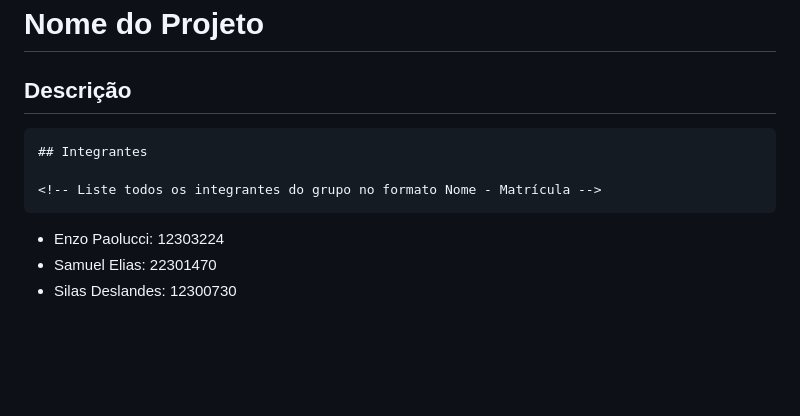
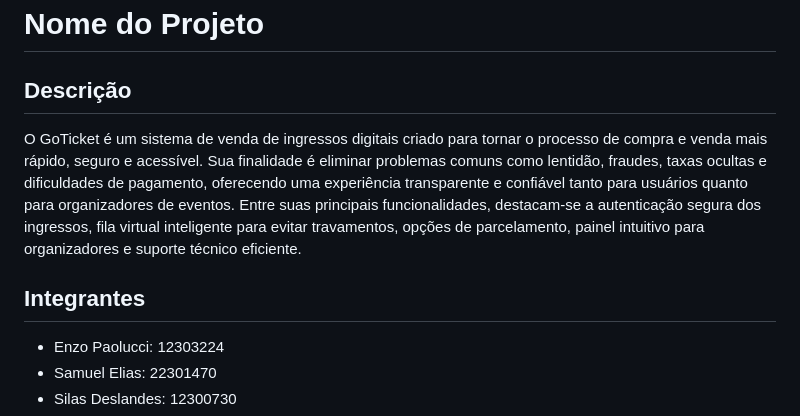
Before and after one commit to samuelfelias/GoTicket, a Markdown page: README.md, the part around the change. GitHub-like rendering; blank space fills up the shorter version.

Commit message:
mudancas

````diff
--- a/README.md
+++ b/README.md
@@ -3,12 +3,10 @@
 
 ## Descrição
 
-<!-- O GoTicket é um sistema de venda de ingressos digitais criado para tornar o processo de compra e venda mais rápido, seguro e acessível. Sua finalidade é eliminar problemas comuns como lentidão, fraudes, taxas ocultas e dificuldades de pagamento, oferecendo uma experiência transparente e confiável tanto para usuários quanto para organizadores de eventos. Entre suas principais funcionalidades, destacam-se a autenticação segura dos ingressos, fila virtual inteligente para evitar travamentos, opções de parcelamento, painel intuitivo para organizadores e suporte técnico eficiente. -->
-```
+ O GoTicket é um sistema de venda de ingressos digitais criado para tornar o processo de compra e venda mais rápido, seguro e acessível. Sua finalidade é eliminar problemas comuns como lentidão, fraudes, taxas ocultas e dificuldades de pagamento, oferecendo uma experiência transparente e confiável tanto para usuários quanto para organizadores de eventos. Entre suas principais funcionalidades, destacam-se a autenticação segura dos ingressos, fila virtual inteligente para evitar travamentos, opções de parcelamento, painel intuitivo para organizadores e suporte técnico eficiente.
+
 ## Integrantes
 
-<!-- Liste todos os integrantes do grupo no formato Nome - Matrícula -->
-```
 -   Enzo Paolucci: 12303224
 -   Samuel Elias: 22301470
 -   Silas Deslandes: 12300730
````
